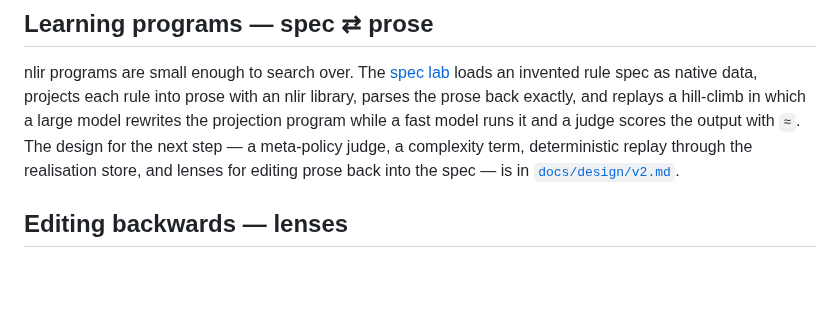
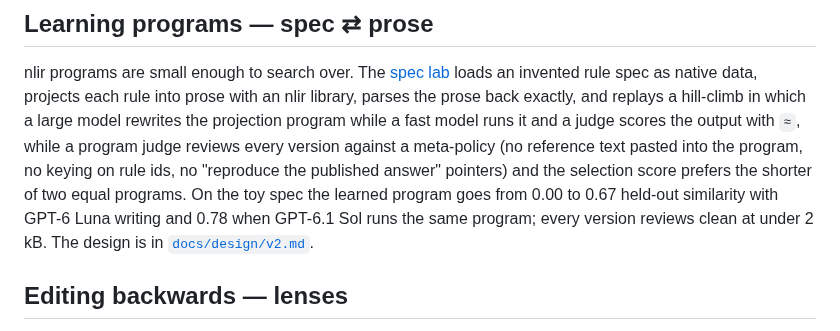
Before and after one commit to harryaskham/nlir, a Markdown page: README.md, the part around the change. Drawn GitHub-style; blank space fills up the shorter version.

Commit message:
v2 complete: toy learning-loop results in the README; tick F2
Toy spec: seed 0.00 -> 0.67 held-out with Luna writing, 0.78 with Sol
writing the same learned program; every version reviewed clean against the
meta-policy at under 2 kB. Every v2 checklist item has landed.

```diff
--- a/README.md
+++ b/README.md
@@ -294,9 +294,13 @@ nlir programs are small enough to search over. The [spec lab](https://a.skh.am/n
 loads an invented rule spec as native data, projects each rule into prose with an nlir
 library, parses the prose back exactly, and replays a hill-climb in which a large model
 rewrites the projection program while a fast model runs it and a judge scores the
-output with `≈`. The design for the next step — a meta-policy judge, a complexity
-term, deterministic replay through the realisation store, and lenses for editing prose
-back into the spec — is in [`docs/design/v2.md`](docs/design/v2.md).
+output with `≈`, while a program judge reviews every version against a meta-policy
+(no reference text pasted into the program, no keying on rule ids, no "reproduce the
+published answer" pointers) and the selection score prefers the shorter of two equal
+programs. On the toy spec the learned program goes from 0.00 to 0.67 held-out
+similarity with GPT-6 Luna writing and 0.78 when GPT-6.1 Sol runs the same program;
+every version reviews clean at under 2 kB. The design is in
+[`docs/design/v2.md`](docs/design/v2.md).
 
 ## Editing backwards — lenses
 
```
Also changed, not shown: docs/design/v2.md (+2 -2 lines).
